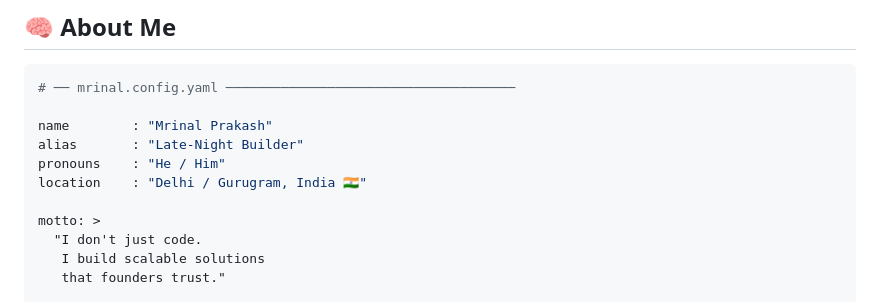
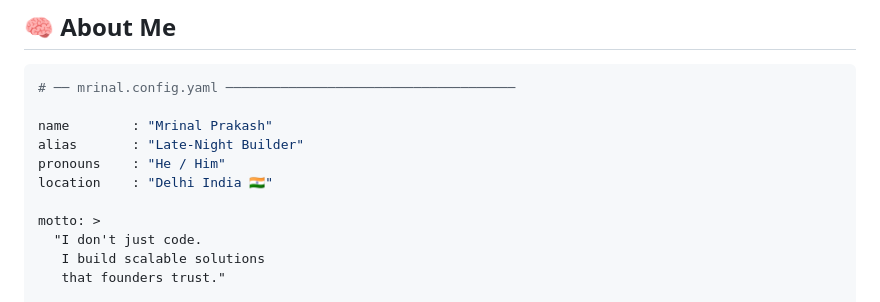
Before and after one commit to MRINALPRAKASHFSD/MRINALPRAKASHFSD, a Markdown page: README.md, the part around the change. GitHub-like rendering.

```diff
--- a/README.md
+++ b/README.md
@@ -49,7 +49,7 @@
 name        : "Mrinal Prakash"
 alias       : "Late-Night Builder"
 pronouns    : "He / Him"
-location    : "Delhi / Gurugram, India 🇮🇳"
+location    : "Delhi India 🇮🇳"
 
 motto: >
   "I don't just code.
```
